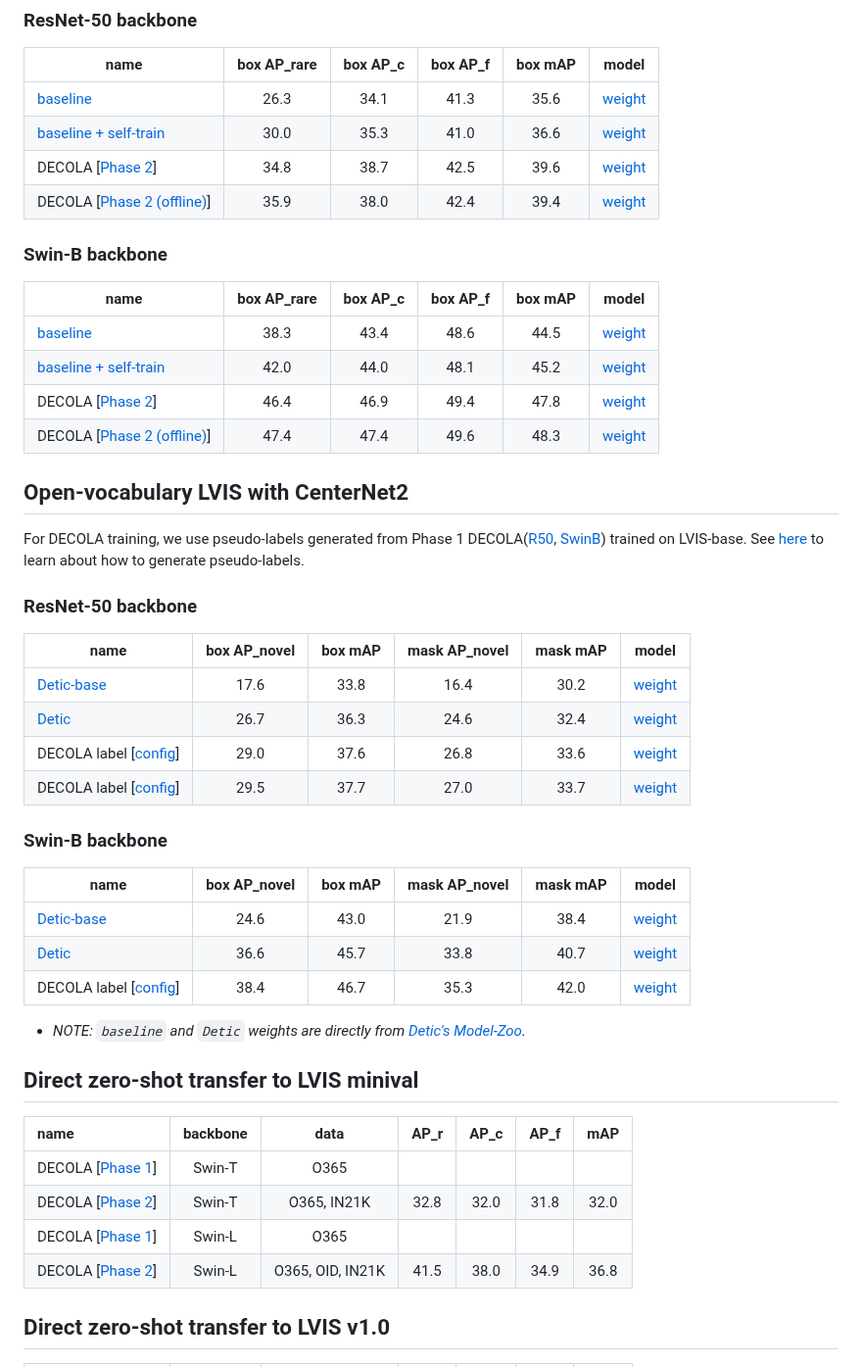
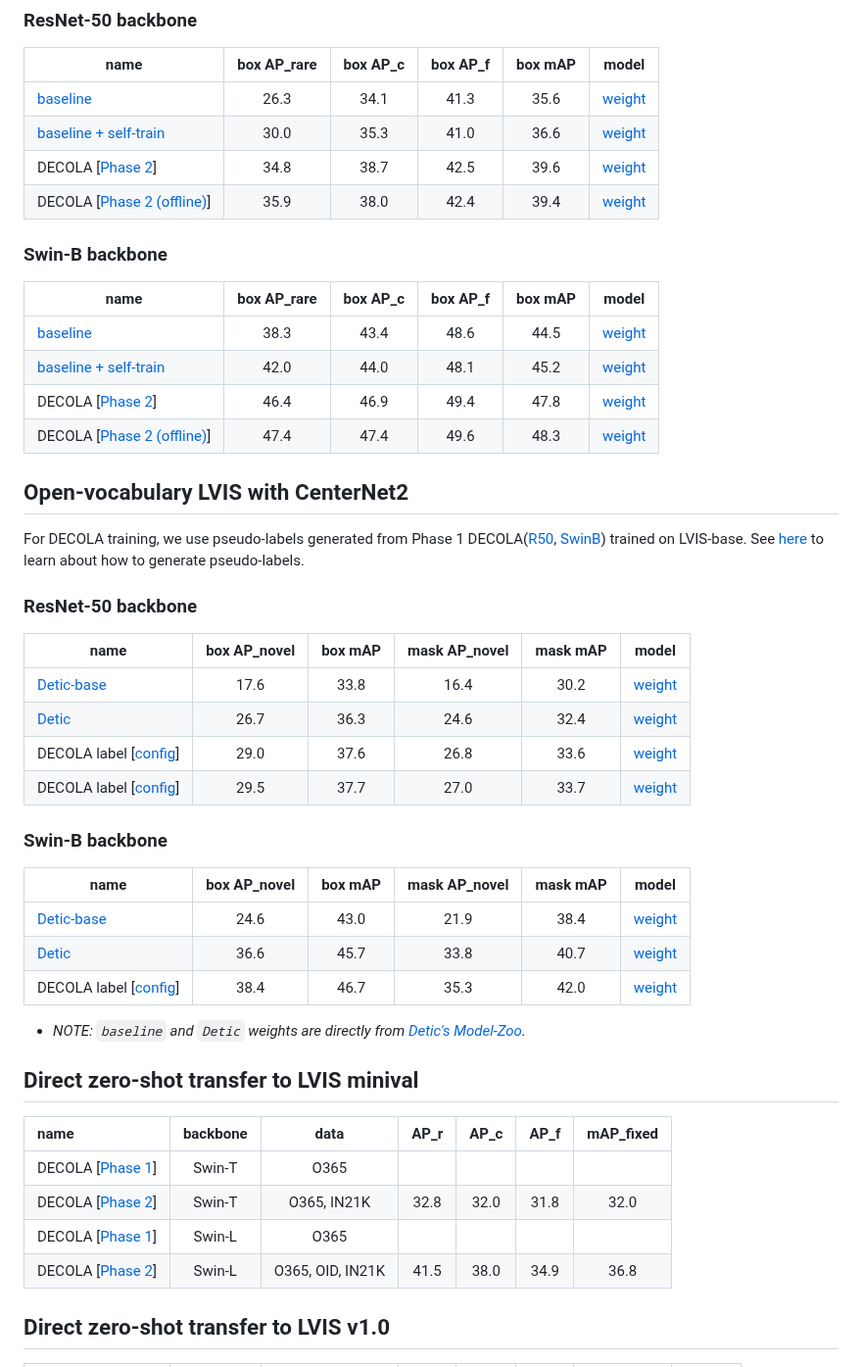
Before and after one commit to janghyuncho/DECOLA, a Markdown page: docs/MODEL_ZOO.md, the part around one of its changes. Shown at 98% size. GitHub-like rendering.

```diff
--- a/docs/MODEL_ZOO.md
+++ b/docs/MODEL_ZOO.md
@@ -63,6 +63,7 @@ For more training detail, please see [training details](TRAINING.md).
 | DECOLA [[Phase 2](../configs/DECOLA_PHASE2_LI_CLIP_R5021k_4x_ft4x.yaml)] | 34.8 | 38.7 | 42.5 | 39.6 |  [weight](https://utexas.box.com/shared/static/t12ua5ixg92geoyocwyng0khvopvyh45.pth) |
 | DECOLA [[Phase 2 (offline)](../configs/DECOLA_PHASE2_LI_CLIP_R5021k_4x_OFFLINE_ft4x.yaml)] | 35.9 | 38.0 | 42.4 | 39.4 |  [weight](https://utexas.box.com/shared/static/x28jn9sypl9t26d4052d8pyq1xmt4dap.pth) |
 
+
 ### Swin-B backbone
 | name           | box AP_rare | box AP_c | box AP_f | box mAP  | model |
 |-------------------------|:----------:|:-------------:|:--------------:|:------------------:|-------|
@@ -71,11 +72,10 @@ For more training detail, please see [training details](TRAINING.md).
 | DECOLA  [[Phase 2](../configs/DECOLA_PHASE2_LI_CLIP_SwinB_4x_ft4x.yaml)] | 46.4 | 46.9 | 49.4 | 47.8 |  [weight](https://utexas.box.com/shared/static/pziu6s5hmwuqnivet90ad2k9t7nw8suy.pth) |
 | DECOLA  [[Phase 2 (offline)](../configs/DECOLA_PHASE2_LI_CLIP_SwinB_4x_OFFLINE_ft4x.yaml)] | 47.4 | 47.4 | 49.6 | 48.3 |  [weight](https://utexas.box.com/shared/static/l2iba0tofg7pbx6etwer45jpvz2omgqc.pth) |
-
-
 
 ## Open-vocabulary LVIS with CenterNet2
 For DECOLA training, we use pseudo-labels generated from Phase 1 DECOLA([R50](https://github.com/janghyuncho/DECOLA/blob/main/docs/MODEL_ZOO.md#resnet-50-backbone-4), [SwinB](https://github.com/janghyuncho/DECOLA/blob/main/docs/MODEL_ZOO.md#swin-b-backbone-4)) trained on LVIS-base. See [here](https://github.com/janghyuncho/DECOLA/blob/main/docs/TRAINING.md#offline-self-labeling-and-training) to learn about how to generate pseudo-labels.
 
+
 ### ResNet-50 backbone
 | name           | box AP_novel | box mAP | mask AP_novel | mask mAP | model |
 |--------------------------|:----------:|:-------------:|:--------------:|:------------------:|-------|
@@ -84,5 +84,6 @@ For DECOLA training, we use pseudo-labels generated from Phase 1 DECOLA([R50](ht
 | DECOLA label [[config](../configs/DECOLA_C2_LbaseI_CLIP_R5021k_640b64_ft4x.yaml)] | 29.0 | 37.6 | 26.8 | 33.6 | [weight](https://utexas.box.com/shared/static/o02o305iczlm4atzvtl7lm48l7ztppk3.pth) |
 | DECOLA label [[config](../configs/DECOLA_C2_LbaseI_CLIP_R5021k_640b64_ft4x+Detic.yaml)] | 29.5 | 37.7 | 27.0 | 33.7 | [weight](https://utexas.box.com/shared/static/les9gtjvdufqvgfh5ozxyv9nv50j63ow.pth) |
+
 
 ### Swin-B backbone
 | name           | box AP_novel | box mAP | mask AP_novel | mask mAP | model |
@@ -92,8 +93,9 @@ For DECOLA training, we use pseudo-labels generated from Phase 1 DECOLA([R50](ht
 | DECOLA label [[config](../configs/DECOLA_C2_LbaseI_CLIP_SwinB_896b32_ft4x+Detic.yaml)] | 38.4 | 46.7 | 35.3 | 42.0 | [weight](https://utexas.box.com/shared/static/34dx5g2flhvnnqnw2s73y8jjod2wi94j.pth) |
+
 
 - *NOTE: `baseline` and `Detic` weights are directly from [Detic's Model-Zoo](https://github.com/facebookresearch/Detic/blob/main/docs/MODEL_ZOO.md).*
 
 ## Direct zero-shot transfer to LVIS minival
 
-| name | backbone  | data| AP_r | AP_c | AP_f | mAP |
+| name | backbone  | data| AP_r | AP_c | AP_f | mAP_fixed |
 |:--------------|:-:|:-:|:-:|:-:|:-:|:-:|
```
Also changed, not shown: other parts of docs/MODEL_ZOO.md (+25 -24 lines).
